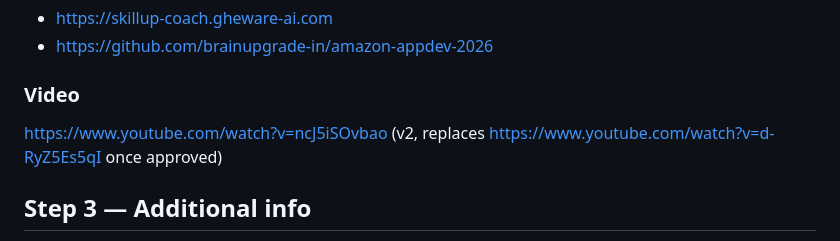
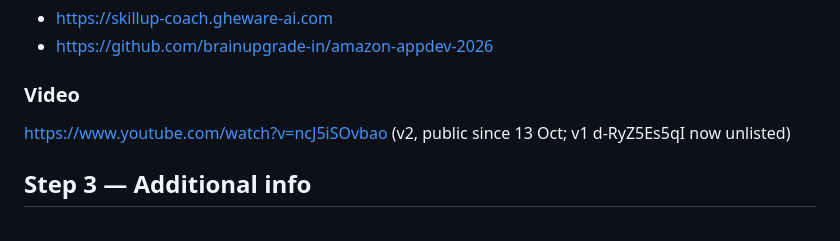
Before and after one commit to brainupgrade-in/amazon-appdev-2026, a Markdown page: docs/devpost-submission.md, the part around the change. Rendered like a GitHub page.

```diff
--- a/docs/devpost-submission.md
+++ b/docs/devpost-submission.md
@@ -60,7 +60,7 @@ python · model-context-protocol · amazon-bedrock · amazon-bedrock-agentcore
 - https://github.com/brainupgrade-in/amazon-appdev-2026
 
 ### Video
-https://www.youtube.com/watch?v=ncJ5iSOvbao (v2, replaces https://www.youtube.com/watch?v=d-RyZ5Es5qI once approved)
+https://www.youtube.com/watch?v=ncJ5iSOvbao (v2, public since 13 Oct; v1 d-RyZ5Es5qI now unlisted)
 
 ## Step 3 — Additional info
 (Fill once the form's questions are visible. Sources: track = Alexa+; mini challenges = AWS Builder +
```
Also changed, not shown: docs/top3-plan.md (+3 -1 lines).
